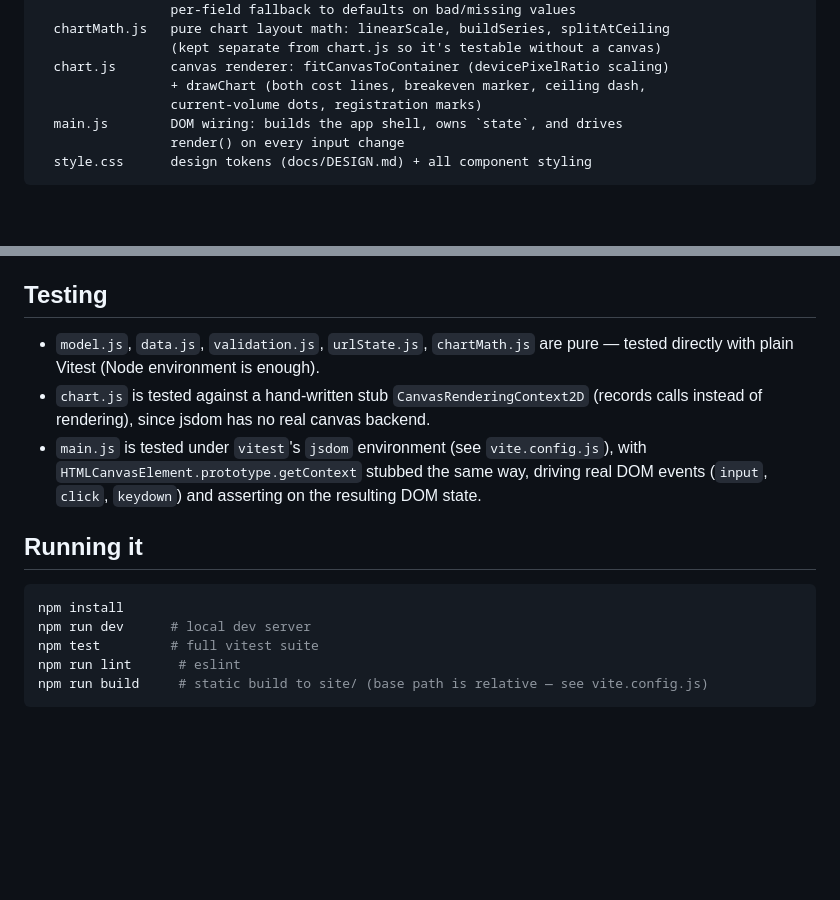
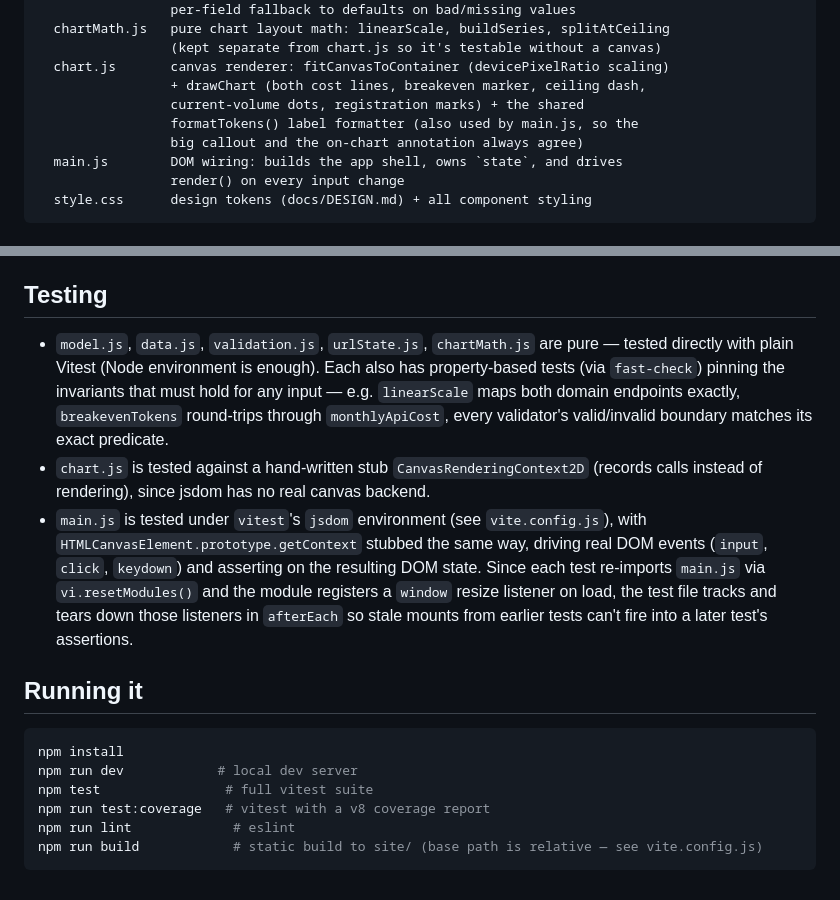
Before and after one commit to ctkrug/breakeven, a Markdown page: docs/ARCHITECTURE.md, 2 parts joined by grey strips. Rendered like a GitHub page; blank space fills up the shorter version.

Commit message:
docs(architecture): document the shared formatter and test hygiene additions
Notes that chart.js's formatTokens is now the single source for token
labels (fixing a prior drift bug), that the pure modules carry
property-based tests, and why main.test.js tears down resize listeners
between mounts.

````diff
--- a/docs/ARCHITECTURE.md
+++ b/docs/ARCHITECTURE.md
@@ -18,7 +18,9 @@ src/
                  (kept separate from chart.js so it's testable without a canvas)
   chart.js       canvas renderer: fitCanvasToContainer (devicePixelRatio scaling)
                  + drawChart (both cost lines, breakeven marker, ceiling dash,
-                 current-volume dots, registration marks)
+                 current-volume dots, registration marks) + the shared
+                 formatTokens() label formatter (also used by main.js, so the
+                 big callout and the on-chart annotation always agree)
   main.js        DOM wiring: builds the app shell, owns `state`, and drives
                  render() on every input change
   style.css      design tokens (docs/DESIGN.md) + all component styling
@@ -51,19 +53,26 @@ selection, Tab reaches the widget as a single stop, Enter/Space or click confirm
 ## Testing
 
 - `model.js`, `data.js`, `validation.js`, `urlState.js`, `chartMath.js` are pure — tested
-  directly with plain Vitest (Node environment is enough).
+  directly with plain Vitest (Node environment is enough). Each also has property-based
+  tests (via `fast-check`) pinning the invariants that must hold for any input — e.g.
+  `linearScale` maps both domain endpoints exactly, `breakevenTokens` round-trips through
+  `monthlyApiCost`, every validator's valid/invalid boundary matches its exact predicate.
 - `chart.js` is tested against a hand-written stub `CanvasRenderingContext2D` (records
   calls instead of rendering), since jsdom has no real canvas backend.
 - `main.js` is tested under `vitest`'s `jsdom` environment (see `vite.config.js`), with
   `HTMLCanvasElement.prototype.getContext` stubbed the same way, driving real DOM events
-  (`input`, `click`, `keydown`) and asserting on the resulting DOM state.
+  (`input`, `click`, `keydown`) and asserting on the resulting DOM state. Since each test
+  re-imports `main.js` via `vi.resetModules()` and the module registers a `window` resize
+  listener on load, the test file tracks and tears down those listeners in `afterEach` so
+  stale mounts from earlier tests can't fire into a later test's assertions.
 
 ## Running it
 
 ```sh
 npm install
-npm run dev      # local dev server
-npm test         # full vitest suite
-npm run lint      # eslint
-npm run build     # static build to site/ (base path is relative — see vite.config.js)
+npm run dev            # local dev server
+npm test                # full vitest suite
+npm run test:coverage   # vitest with a v8 coverage report
+npm run lint             # eslint
+npm run build            # static build to site/ (base path is relative — see vite.config.js)
 ```
````
